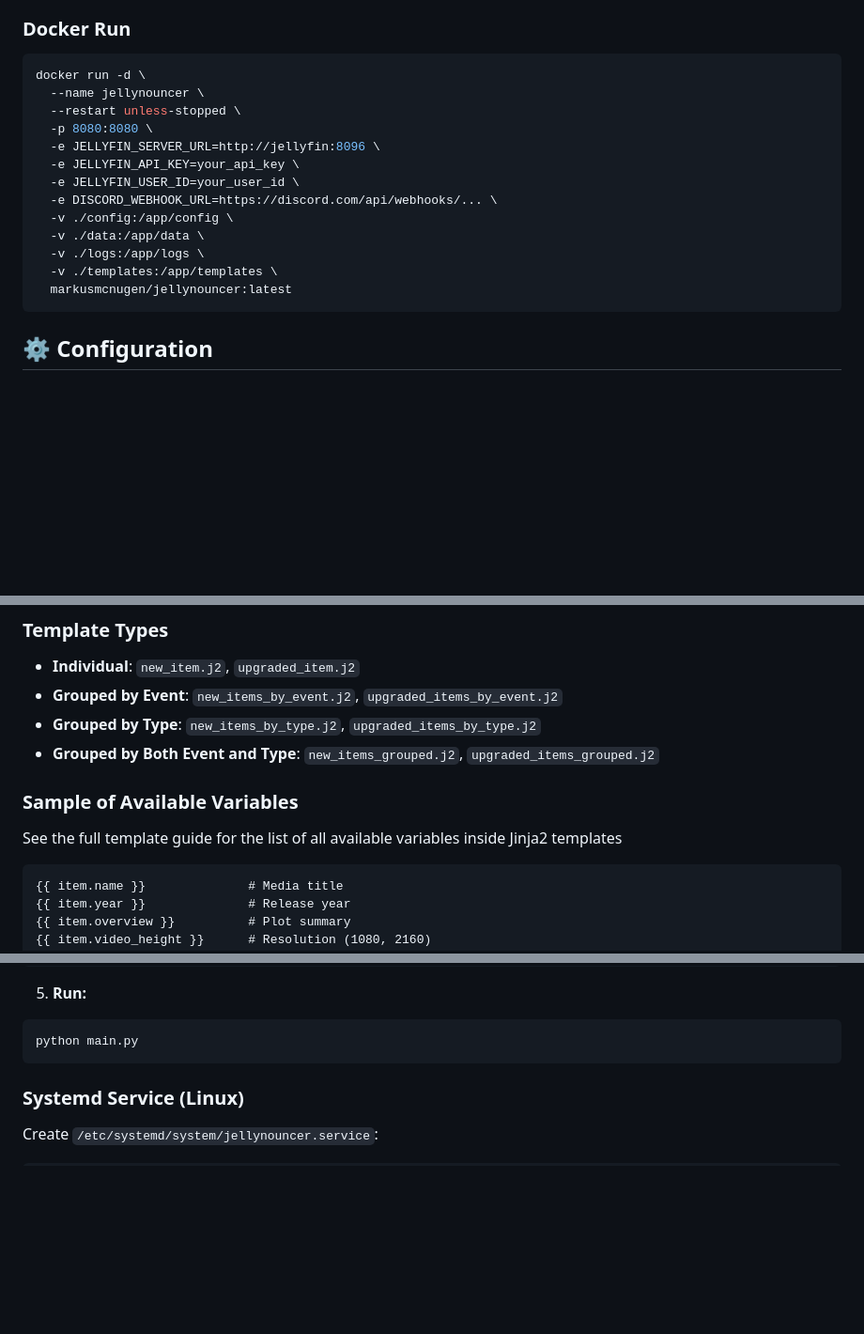
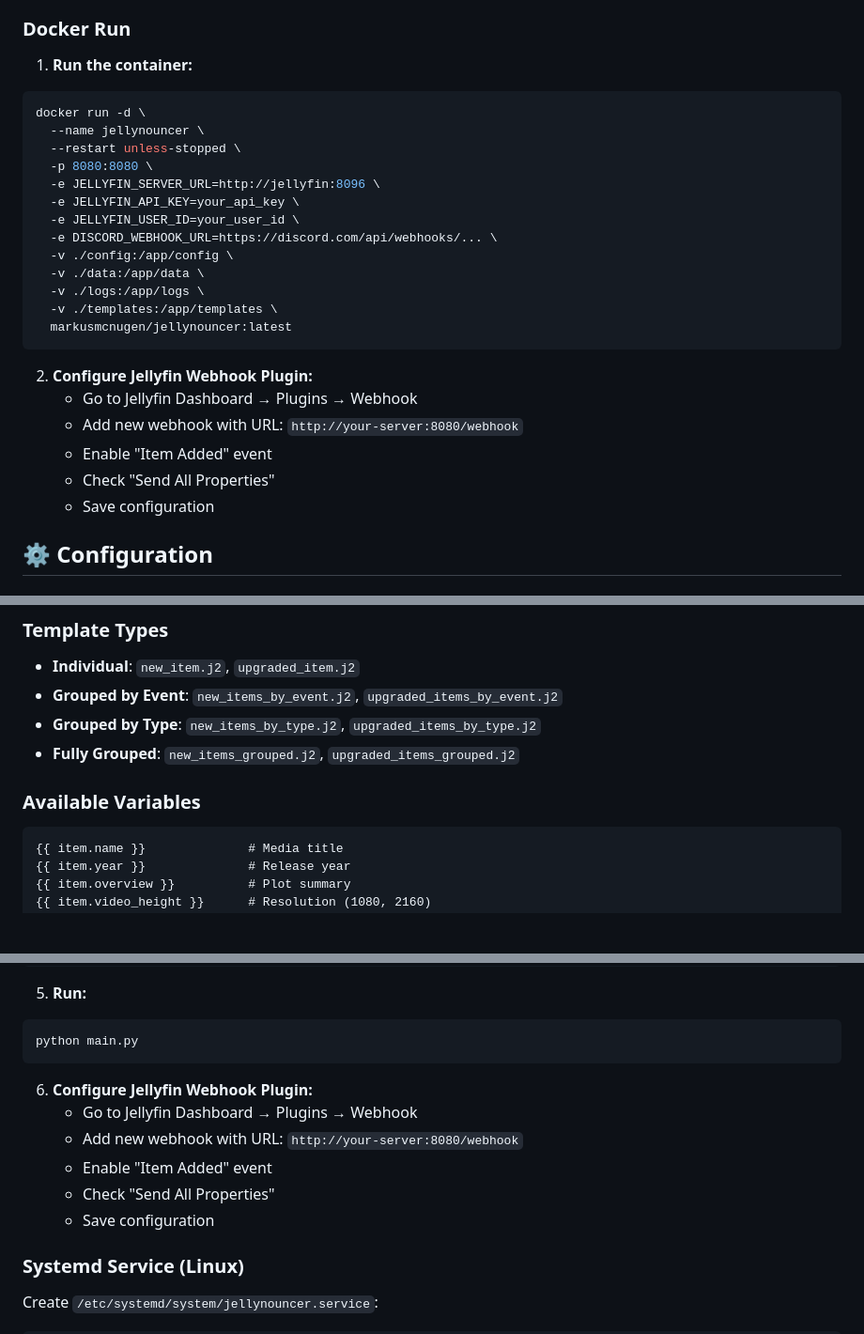
Before and after one commit to themaluxis/Jellynouncer, a Markdown page: Readme.md, 3 parts joined by grey strips. Shown: that part at 94% size. Rendered like a GitHub page; blank space fills up the shorter version.

Commit message:
Update Readme.md
Add missing step for docker run and manual installation

````diff
--- a/Readme.md
+++ b/Readme.md
@@ -140,6 +140,7 @@ docker-compose up -d
 
 ### Docker Run
 
+1. **Run the container:**
 ```bash
 docker run -d \
   --name jellynouncer \
@@ -155,6 +156,13 @@ docker run -d \
   -v ./templates:/app/templates \
   markusmcnugen/jellynouncer:latest
 ```
+
+2. **Configure Jellyfin Webhook Plugin:**
+   - Go to Jellyfin Dashboard → Plugins → Webhook
+   - Add new webhook with URL: `http://your-server:8080/webhook`
+   - Enable "Item Added" event
+   - Check "Send All Properties"
+   - Save configuration
 
 ## ⚙️ Configuration
 
@@ -362,11 +370,9 @@ Jellynouncer uses Jinja2 templates for complete control over Discord embed forma
 - **Individual**: `new_item.j2`, `upgraded_item.j2`
 - **Grouped by Event**: `new_items_by_event.j2`, `upgraded_items_by_event.j2`
 - **Grouped by Type**: `new_items_by_type.j2`, `upgraded_items_by_type.j2`
-- **Grouped by Both Event and Type**: `new_items_grouped.j2`, `upgraded_items_grouped.j2`
+- **Fully Grouped**: `new_items_grouped.j2`, `upgraded_items_grouped.j2`
 
-### Sample of Available Variables
-
-See the full template guide for the list of all available variables inside Jinja2 templates
+### Available Variables
 
 ```jinja2
 {{ item.name }}              # Media title
@@ -420,6 +426,13 @@ cp config/config.json.example config/config.json
 ```bash
 python main.py
 ```
+
+6. **Configure Jellyfin Webhook Plugin:**
+   - Go to Jellyfin Dashboard → Plugins → Webhook
+   - Add new webhook with URL: `http://your-server:8080/webhook`
+   - Enable "Item Added" event
+   - Check "Send All Properties"
+   - Save configuration
 
 ### Systemd Service (Linux)
 
````
Also changed, not shown: other parts of Readme.md (+1 -1 lines).
